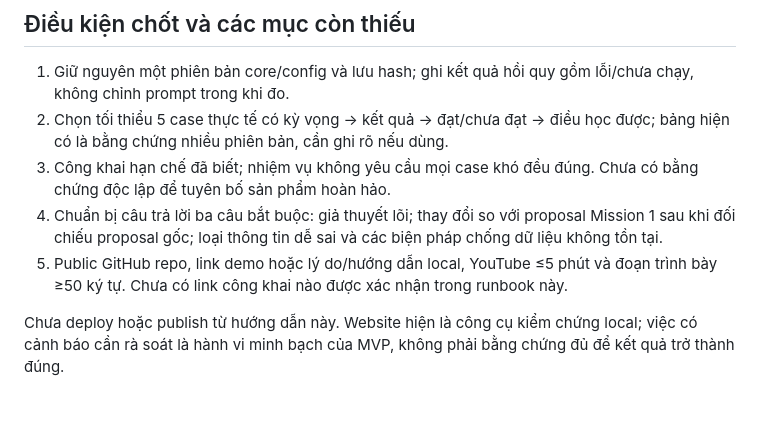
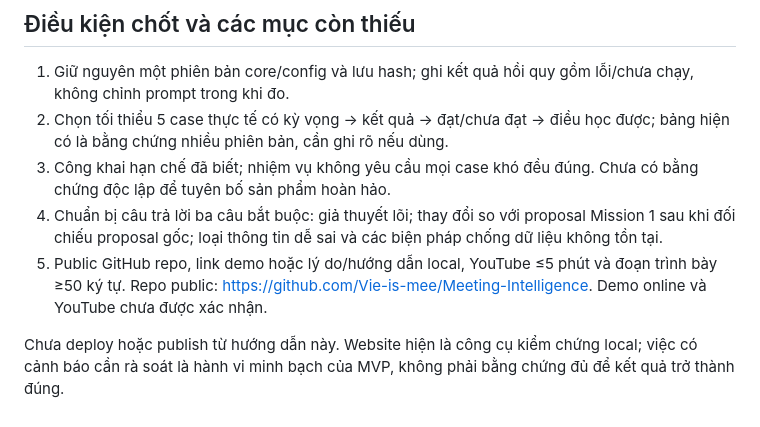
Before and after one commit to Vie-is-mee/Meeting-Intelligence, a Markdown page: docs/DEMO_RUNBOOK.md, the part around the change. GitHub-like rendering.

```diff
--- a/docs/DEMO_RUNBOOK.md
+++ b/docs/DEMO_RUNBOOK.md
@@ -40,6 +40,6 @@ H03 ở hồi quy mới chỉ còn decision chưa chọn ngày/người, thiếu
 2. Chọn tối thiểu 5 case thực tế có kỳ vọng → kết quả → đạt/chưa đạt → điều học được; bảng hiện có là bằng chứng nhiều phiên bản, cần ghi rõ nếu dùng.
 3. Công khai hạn chế đã biết; nhiệm vụ không yêu cầu mọi case khó đều đúng. Chưa có bằng chứng độc lập để tuyên bố sản phẩm hoàn hảo.
 4. Chuẩn bị câu trả lời ba câu bắt buộc: giả thuyết lõi; thay đổi so với proposal Mission 1 sau khi đối chiếu proposal gốc; loại thông tin dễ sai và các biện pháp chống dữ liệu không tồn tại.
-5. Public GitHub repo, link demo hoặc lý do/hướng dẫn local, YouTube ≤5 phút và đoạn trình bày ≥50 ký tự. Chưa có link công khai nào được xác nhận trong runbook này.
+5. Public GitHub repo, link demo hoặc lý do/hướng dẫn local, YouTube ≤5 phút và đoạn trình bày ≥50 ký tự. Repo public: https://github.com/Vie-is-mee/Meeting-Intelligence. Demo online và YouTube chưa được xác nhận.
 
 Chưa deploy hoặc publish từ hướng dẫn này. Website hiện là công cụ kiểm chứng local; việc có cảnh báo cần rà soát là hành vi minh bạch của MVP, không phải bằng chứng đủ để kết quả trở thành đúng.
```
Also changed, not shown: README.md (+2 -2 lines).
